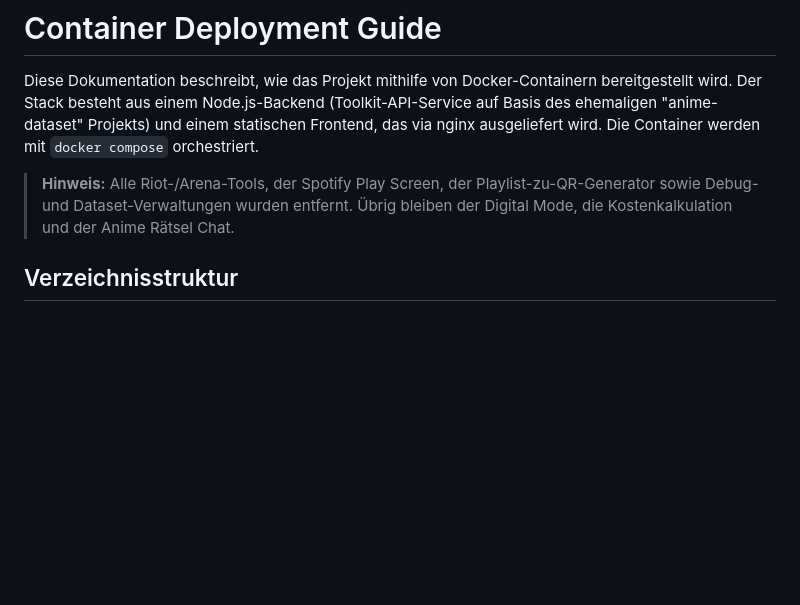
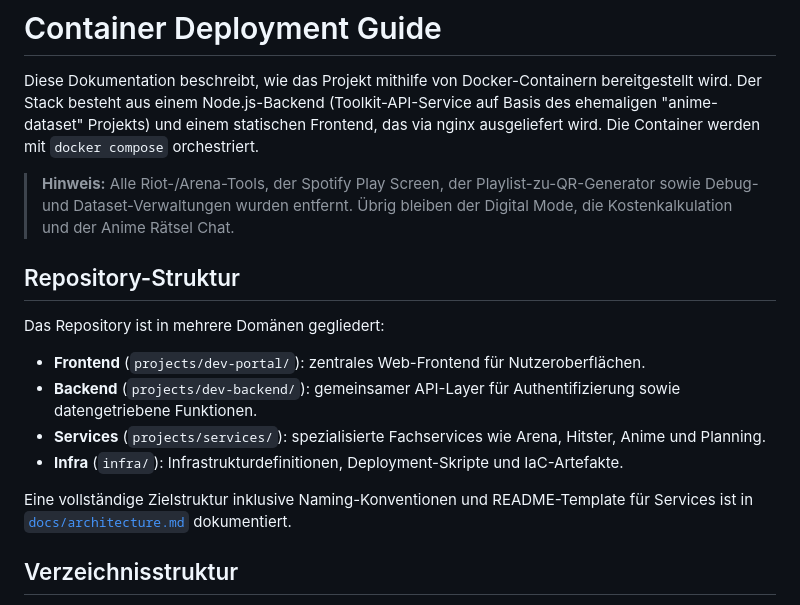
Before and after one commit to Behamot007/Behamot007.github.io, a Markdown page: README.md, the part around the change. Drawn GitHub-style; blank space fills up the shorter version.

Commit message:
Add architecture documentation and repository overview

```diff
--- a/README.md
+++ b/README.md
@@ -3,6 +3,17 @@
 Diese Dokumentation beschreibt, wie das Projekt mithilfe von Docker-Containern bereitgestellt wird. Der Stack besteht aus einem Node.js-Backend (Toolkit-API-Service auf Basis des ehemaligen "anime-dataset" Projekts) und einem statischen Frontend, das via nginx ausgeliefert wird. Die Container werden mit `docker compose` orchestriert.
 
 > **Hinweis:** Alle Riot-/Arena-Tools, der Spotify Play Screen, der Playlist-zu-QR-Generator sowie Debug- und Dataset-Verwaltungen wurden entfernt. Übrig bleiben der Digital Mode, die Kostenkalkulation und der Anime Rätsel Chat.
+
+## Repository-Struktur
+
+Das Repository ist in mehrere Domänen gegliedert:
+
+- **Frontend** (`projects/dev-portal/`): zentrales Web-Frontend für Nutzeroberflächen.
+- **Backend** (`projects/dev-backend/`): gemeinsamer API-Layer für Authentifizierung sowie datengetriebene Funktionen.
+- **Services** (`projects/services/`): spezialisierte Fachservices wie Arena, Hitster, Anime und Planning.
+- **Infra** (`infra/`): Infrastrukturdefinitionen, Deployment-Skripte und IaC-Artefakte.
+
+Eine vollständige Zielstruktur inklusive Naming-Konventionen und README-Template für Services ist in [`docs/architecture.md`](docs/architecture.md) dokumentiert.
 
 ## Verzeichnisstruktur
 
```
Also changed, not shown: docs/architecture.md (added, +71 -0 lines).
